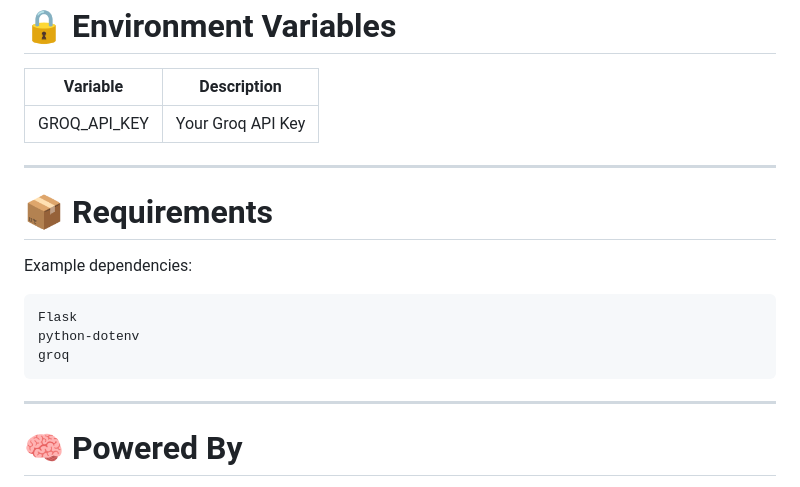
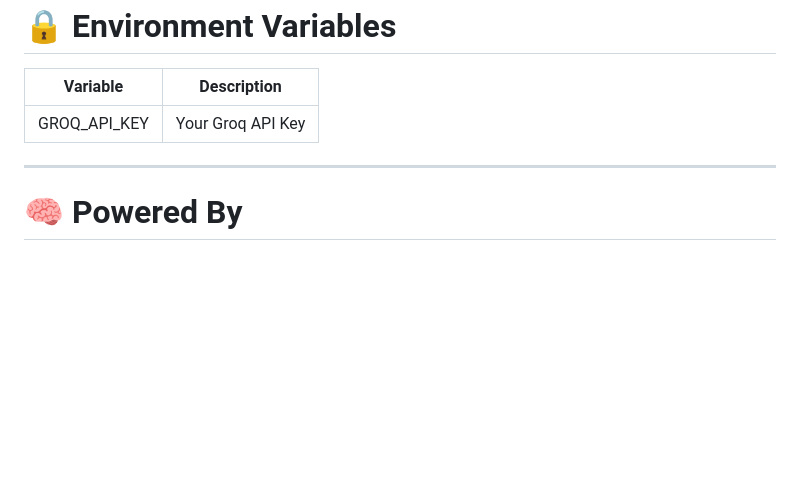
Before and after one commit to sandeep-141297/my-agent, a Markdown page: README.md, the part around the change. Drawn GitHub-style; blank space fills up the shorter version.

````diff
--- a/README.md
+++ b/README.md
@@ -322,18 +322,6 @@ llama-3.3-70b-versatile
 
 ---
 
-# 📦 Requirements
-
-Example dependencies:
-
-```txt
-Flask
-python-dotenv
-groq
-```
-
----
-
 # 🧠 Powered By
 
 - Groq API
````
